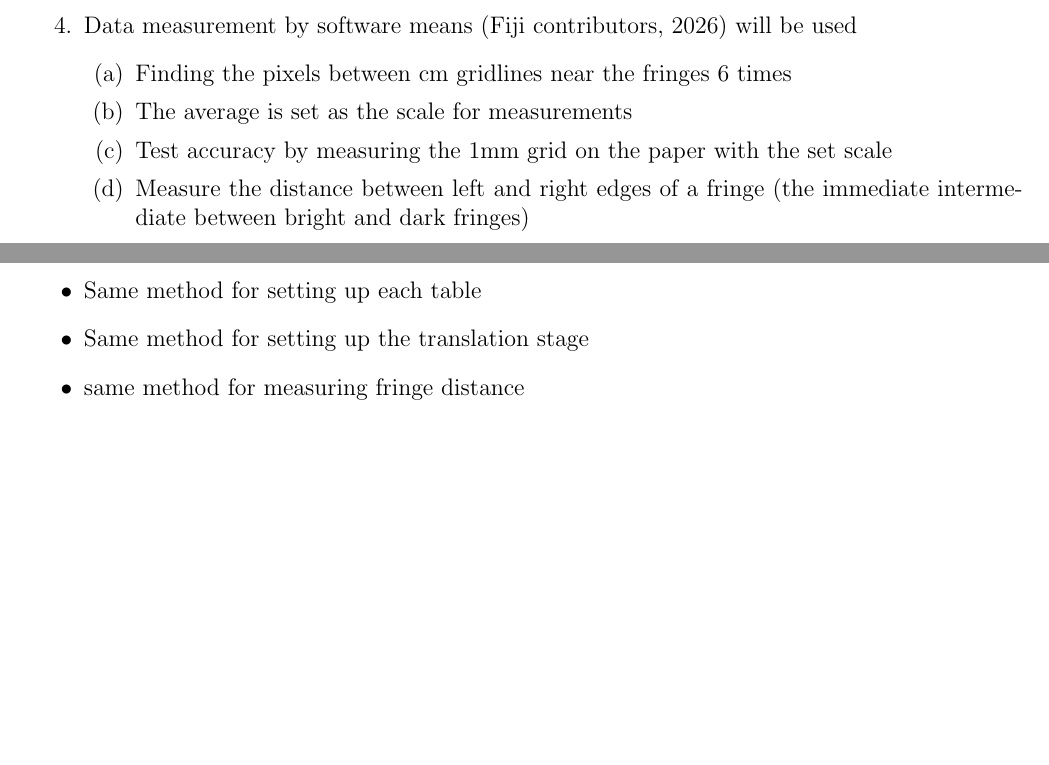
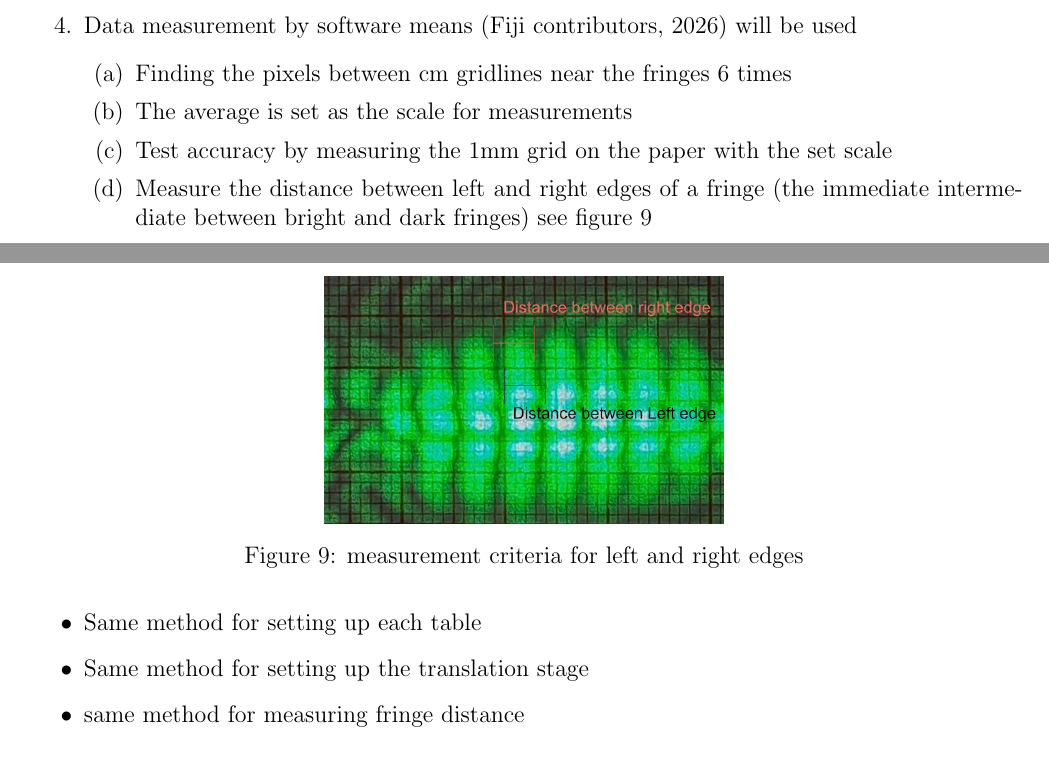
Before and after one commit to Jimmytheprofessionaldumbass/Physics-IA, a LaTeX document (main.tex): two parts of pages 6 and 8 of 20, joined at a grey line, cut so that both start at the same text, the shorter picture padded with empty space. Compiled offline with pdfLaTeX.

Commit message:
switching to my pc

```diff
--- a/main.tex
+++ b/main.tex
@@ -373,7 +373,13 @@ The distance between adjacent fringes will be measured by:
             \item Finding the pixels between cm gridlines near the fringes 6 times
             \item The average is set as the scale for measurements
             \item Test accuracy by measuring the 1mm grid on the paper with the set scale % If still have time use it for uncertainty and add justification, or still add to evaluation if you didn't have time, so add to evaluation first, and add a comment saying if you still have time, then try this instead
-            \item Measure the distance between left and right edges of a fringe (the immediate intermediate between bright and dark fringes) % Add image to illustrate
+            \item Measure the distance between left and right edges of a fringe (the immediate intermediate between bright and dark fringes) see figure \ref{fig:left right edges}
+            \begin{figure}[h]
+                \center
+                \includegraphics[width=0.4\textwidth]{left and right edges}
+                \caption{measurement criteria for left and right edges}
+                \label{fig:left right edges}
+            \end{figure}
             \item Repeat last step for each interference envelope
             \item Repeat steps 1-5 for each image of different distances between slit and screen
         \end{enumerate} %make diagram of hierchy (helpful but not strictly necessary)
```
Also changed, not shown: Images/left and right edges.png (added), main.tex (4 more changed lines), 15 other files.
